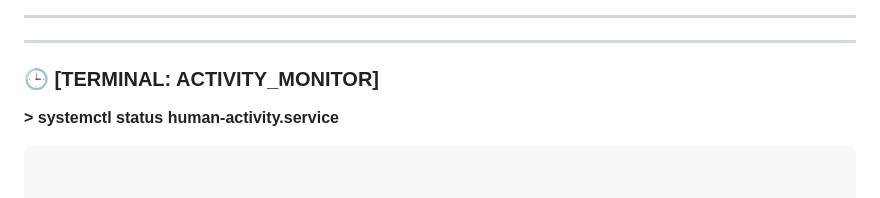
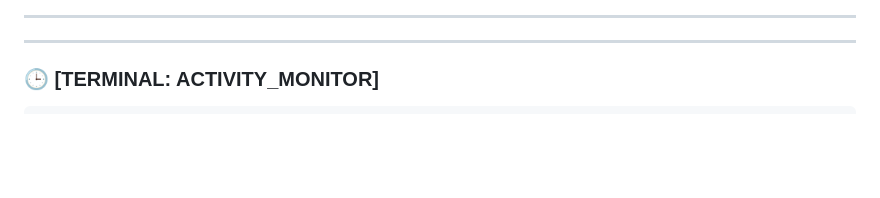
Before and after one commit to DevwinterNatheris/TranLaiAn, a Markdown page: README.md, the part around one of its changes. Rendered like a GitHub page; blank space fills up the shorter version.

````diff
--- a/README.md
+++ b/README.md
@@ -63,11 +63,7 @@
 ---
 
 ### 🕒 [TERMINAL: ACTIVITY_MONITOR]
-**> systemctl status human-activity.service**
-
 ```zsh
-
-
 -----------------------------------------------------------
 | TIME_RANGE (ICT) | PROCESS_NAME        | SYSTEM_STATUS  |
 |------------------|---------------------|----------------|
````
Also changed, not shown: other parts of README.md (+6 -0 lines).
